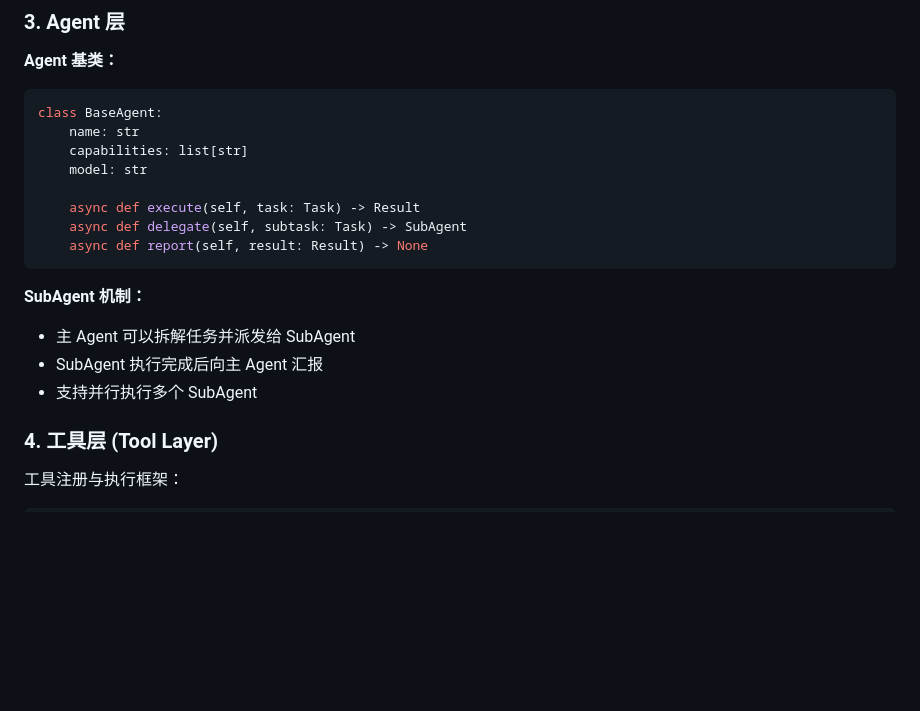
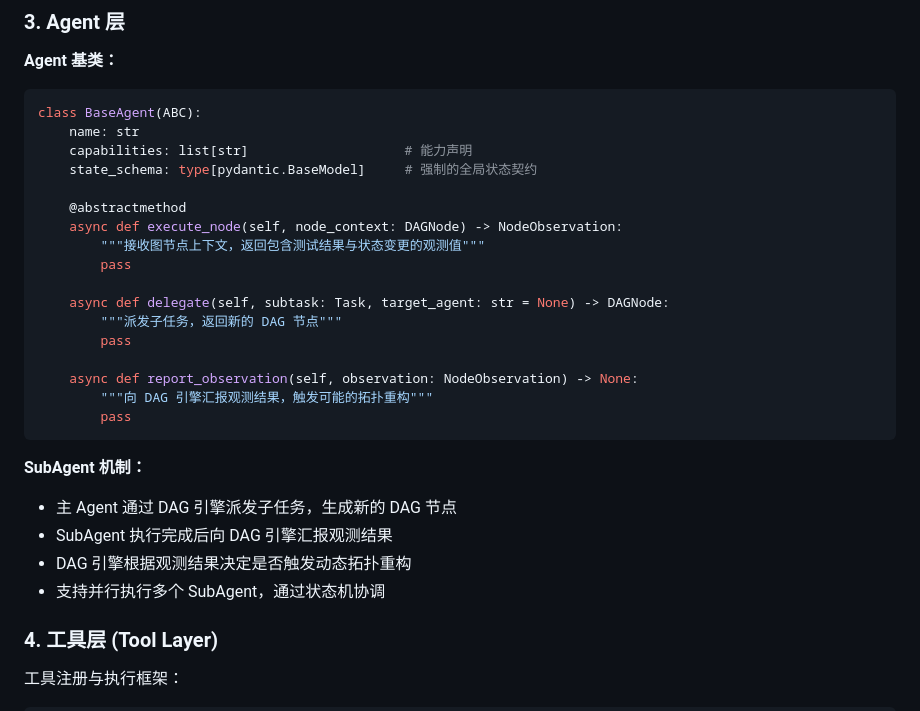
Before and after one commit to 854875058/Symbio, a Markdown page: docs/architecture.md, the part around the change. Drawn GitHub-style; blank space fills up the shorter version.

````diff
--- a/docs/architecture.md
+++ b/docs/architecture.md
@@ -80,20 +80,30 @@ class TaskComplexity(Enum):
 
 **Agent 基类：**
 ```python
-class BaseAgent:
+class BaseAgent(ABC):
     name: str
-    capabilities: list[str]
-    model: str
+    capabilities: list[str]                    # 能力声明
+    state_schema: type[pydantic.BaseModel]     # 强制的全局状态契约
 
-    async def execute(self, task: Task) -> Result
-    async def delegate(self, subtask: Task) -> SubAgent
-    async def report(self, result: Result) -> None
+    @abstractmethod
+    async def execute_node(self, node_context: DAGNode) -> NodeObservation:
+        """接收图节点上下文，返回包含测试结果与状态变更的观测值"""
+        pass
+
+    async def delegate(self, subtask: Task, target_agent: str = None) -> DAGNode:
+        """派发子任务，返回新的 DAG 节点"""
+        pass
+
+    async def report_observation(self, observation: NodeObservation) -> None:
+        """向 DAG 引擎汇报观测结果，触发可能的拓扑重构"""
+        pass
 ```
 
 **SubAgent 机制：**
-- 主 Agent 可以拆解任务并派发给 SubAgent
-- SubAgent 执行完成后向主 Agent 汇报
-- 支持并行执行多个 SubAgent
+- 主 Agent 通过 DAG 引擎派发子任务，生成新的 DAG 节点
+- SubAgent 执行完成后向 DAG 引擎汇报观测结果
+- DAG 引擎根据观测结果决定是否触发动态拓扑重构
+- 支持并行执行多个 SubAgent，通过状态机协调
 
 ### 4. 工具层 (Tool Layer)
 
````
Also changed, not shown: docs/module-design-whitepaper.md (+17 -0 lines), docs/modules.md (+2 -6 lines).
